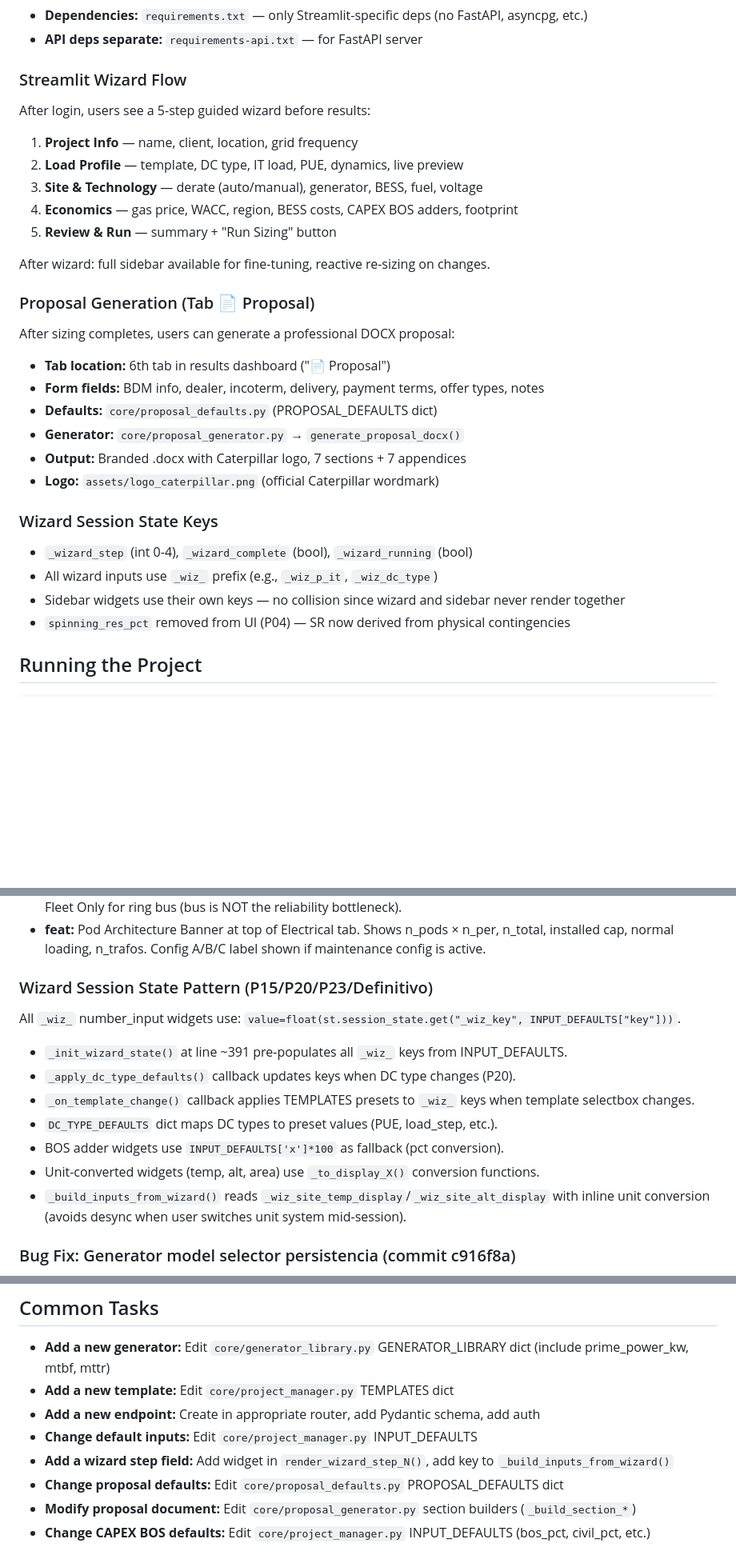
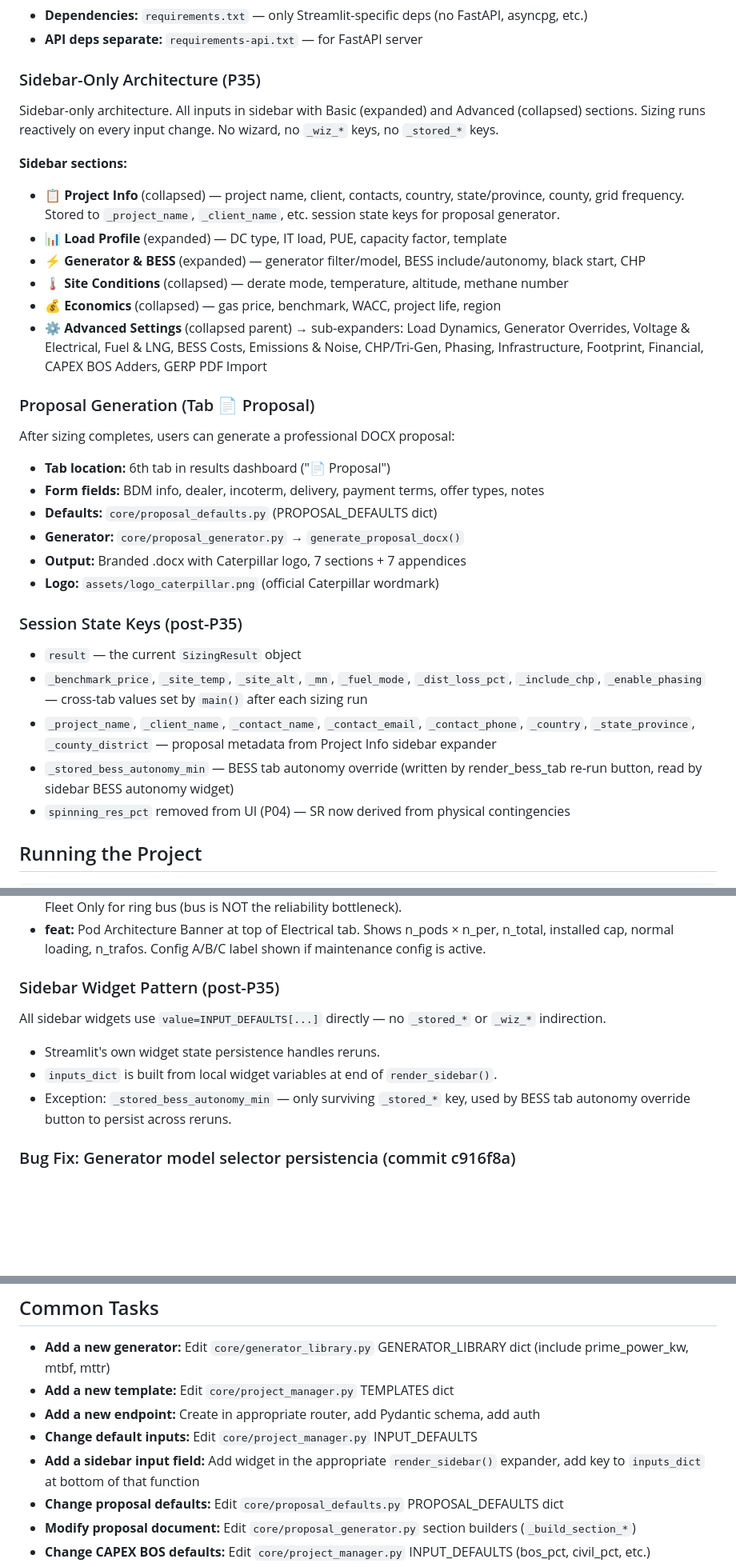
Before and after one commit to juansaraiva-arch/CAT-Power-Solution, a Markdown page: CLAUDE.md, 3 parts joined by grey strips. Shown at 80% size. Rendered like a GitHub page; blank space fills up the shorter version.

Commit message:
docs(CLAUDE.md): update for P35 — sidebar-only architecture, remove wizard references, update session state docs
Co-Authored-By: Claude Sonnet 4.6 <noreply@anthropic.com>

```diff
--- a/CLAUDE.md
+++ b/CLAUDE.md
@@ -70,15 +70,16 @@ frontend/              ← React source (Vite + TypeScript + shadcn/ui)
 - **Dependencies:** `requirements.txt` — only Streamlit-specific deps (no FastAPI, asyncpg, etc.)
 - **API deps separate:** `requirements-api.txt` — for FastAPI server
 
-### Streamlit Wizard Flow
-After login, users see a 5-step guided wizard before results:
-1. **Project Info** — name, client, location, grid frequency
-2. **Load Profile** — template, DC type, IT load, PUE, dynamics, live preview
-3. **Site & Technology** — derate (auto/manual), generator, BESS, fuel, voltage
-4. **Economics** — gas price, WACC, region, BESS costs, CAPEX BOS adders, footprint
-5. **Review & Run** — summary + "Run Sizing" button
+### Sidebar-Only Architecture (P35)
+Sidebar-only architecture. All inputs in sidebar with Basic (expanded) and Advanced (collapsed) sections. Sizing runs reactively on every input change. No wizard, no `_wiz_*` keys, no `_stored_*` keys.
 
-After wizard: full sidebar available for fine-tuning, reactive re-sizing on changes.
+**Sidebar sections:**
+- 📋 **Project Info** (collapsed) — project name, client, contacts, country, state/province, county, grid frequency. Stored to `_project_name`, `_client_name`, etc. session state keys for proposal generator.
+- 📊 **Load Profile** (expanded) — DC type, IT load, PUE, capacity factor, template
+- ⚡ **Generator & BESS** (expanded) — generator filter/model, BESS include/autonomy, black start, CHP
+- 🌡️ **Site Conditions** (collapsed) — derate mode, temperature, altitude, methane number
+- 💰 **Economics** (collapsed) — gas price, benchmark, WACC, project life, region
+- ⚙️ **Advanced Settings** (collapsed parent) → sub-expanders: Load Dynamics, Generator Overrides, Voltage & Electrical, Fuel & LNG, BESS Costs, Emissions & Noise, CHP/Tri-Gen, Phasing, Infrastructure, Footprint, Financial, CAPEX BOS Adders, GERP PDF Import
 
 ### Proposal Generation (Tab 📄 Proposal)
 After sizing completes, users can generate a professional DOCX proposal:
@@ -89,10 +90,11 @@ After sizing completes, users can generate a professional DOCX proposal:
 - **Output:** Branded .docx with Caterpillar logo, 7 sections + 7 appendices
 - **Logo:** `assets/logo_caterpillar.png` (official Caterpillar wordmark)
 
-### Wizard Session State Keys
-- `_wizard_step` (int 0-4), `_wizard_complete` (bool), `_wizard_running` (bool)
-- All wizard inputs use `_wiz_` prefix (e.g., `_wiz_p_it`, `_wiz_dc_type`)
-- Sidebar widgets use their own keys — no collision since wizard and sidebar never render together
+### Session State Keys (post-P35)
+- `result` — the current `SizingResult` object
+- `_benchmark_price`, `_site_temp`, `_site_alt`, `_mn`, `_fuel_mode`, `_dist_loss_pct`, `_include_chp`, `_enable_phasing` — cross-tab values set by `main()` after each sizing run
+- `_project_name`, `_client_name`, `_contact_name`, `_contact_email`, `_contact_phone`, `_country`, `_state_province`, `_county_district` — proposal metadata from Project Info sidebar expander
+- `_stored_bess_autonomy_min` — BESS tab autonomy override (written by render_bess_tab re-run button, read by sidebar BESS autonomy widget)
 - `spinning_res_pct` removed from UI (P04) — SR now derived from physical contingencies
 
 ## Running the Project
@@ -223,16 +225,11 @@ Replaces the hardcoded 2.0h/2.5h coverage in `sizing_pipeline.py`. User-configur
   Shows n_pods × n_per, n_total, installed cap, normal loading, n_trafos.
   Config A/B/C label shown if maintenance config is active.
 
-### Wizard Session State Pattern (P15/P20/P23/Definitivo)
-All `_wiz_` number_input widgets use: `value=float(st.session_state.get("_wiz_key", INPUT_DEFAULTS["key"]))`.
-- `_init_wizard_state()` at line ~391 pre-populates all `_wiz_` keys from INPUT_DEFAULTS.
-- `_apply_dc_type_defaults()` callback updates keys when DC type changes (P20).
-- `_on_template_change()` callback applies TEMPLATES presets to `_wiz_` keys when template selectbox changes.
-- `DC_TYPE_DEFAULTS` dict maps DC types to preset values (PUE, load_step, etc.).
-- BOS adder widgets use `INPUT_DEFAULTS['x']*100` as fallback (pct conversion).
-- Unit-converted widgets (temp, alt, area) use `_to_display_X()` conversion functions.
-- `_build_inputs_from_wizard()` reads `_wiz_site_temp_display`/`_wiz_site_alt_display` with inline
-  unit conversion (avoids desync when user switches unit system mid-session).
+### Sidebar Widget Pattern (post-P35)
+All sidebar widgets use `value=INPUT_DEFAULTS[...]` directly — no `_stored_*` or `_wiz_*` indirection.
+- Streamlit's own widget state persistence handles reruns.
+- `inputs_dict` is built from local widget variables at end of `render_sidebar()`.
+- Exception: `_stored_bess_autonomy_min` — only surviving `_stored_*` key, used by BESS tab autonomy override button to persist across reruns.
 
 ### Bug Fix: Generator model selector persistencia (commit c916f8a)
 - `render_wizard_step_3()`: `gen_idx` ahora lee desde `st.session_state.get("_wiz_generator_model")`
@@ -529,7 +535,7 @@ Applied as % of (generator + installation) base cost:
 - **Add a new template:** Edit `core/project_manager.py` TEMPLATES dict
 - **Add a new endpoint:** Create in appropriate router, add Pydantic schema, add auth
 - **Change default inputs:** Edit `core/project_manager.py` INPUT_DEFAULTS
-- **Add a wizard step field:** Add widget in `render_wizard_step_N()`, add key to `_build_inputs_from_wizard()`
+- **Add a sidebar input field:** Add widget in the appropriate `render_sidebar()` expander, add key to `inputs_dict` at bottom of that function
 - **Change proposal defaults:** Edit `core/proposal_defaults.py` PROPOSAL_DEFAULTS dict
 - **Modify proposal document:** Edit `core/proposal_generator.py` section builders (`_build_section_*`)
 - **Change CAPEX BOS defaults:** Edit `core/project_manager.py` INPUT_DEFAULTS (bos_pct, civil_pct, etc.)
```
Also changed, not shown: other parts of CLAUDE.md (+9 -0 lines).
